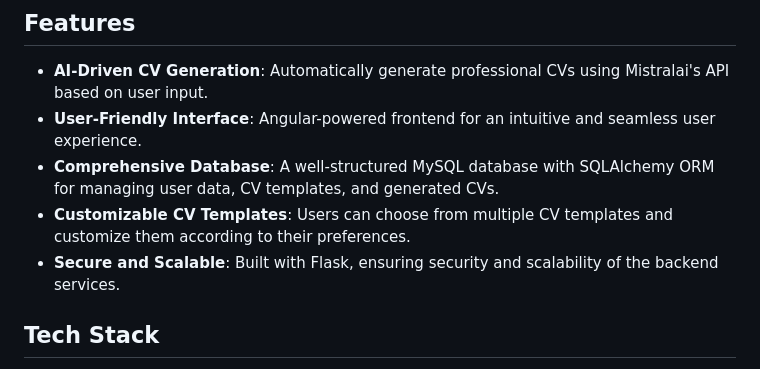
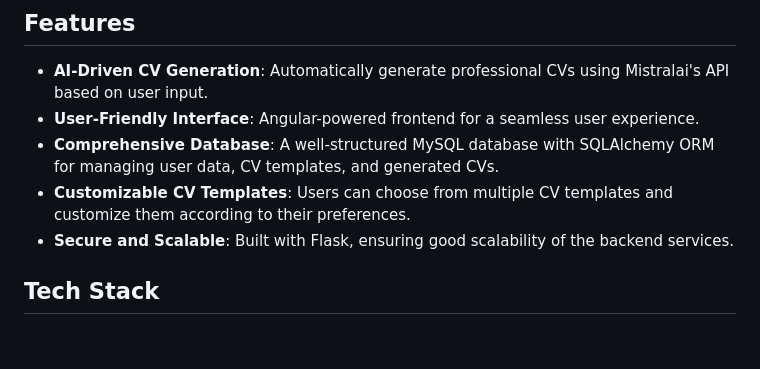
Before and after one commit to Pamdi8888/ai-based-cv-builder, a Markdown page: README.md, the part around the change. GitHub-like rendering; blank space fills up the shorter version.

```diff
--- a/README.md
+++ b/README.md
@@ -20,10 +20,10 @@ An AI-powered CV builder application that streamlines the process of creating pr
 ## Features
 
 - **AI-Driven CV Generation**: Automatically generate professional CVs using Mistralai's API based on user input.
-- **User-Friendly Interface**: Angular-powered frontend for an intuitive and seamless user experience.
+- **User-Friendly Interface**: Angular-powered frontend for a seamless user experience.
 - **Comprehensive Database**: A well-structured MySQL database with SQLAlchemy ORM for managing user data, CV templates, and generated CVs.
 - **Customizable CV Templates**: Users can choose from multiple CV templates and customize them according to their preferences.
-- **Secure and Scalable**: Built with Flask, ensuring security and scalability of the backend services.
+- **Secure and Scalable**: Built with Flask, ensuring good scalability of the backend services.
 
 ## Tech Stack
 
```
